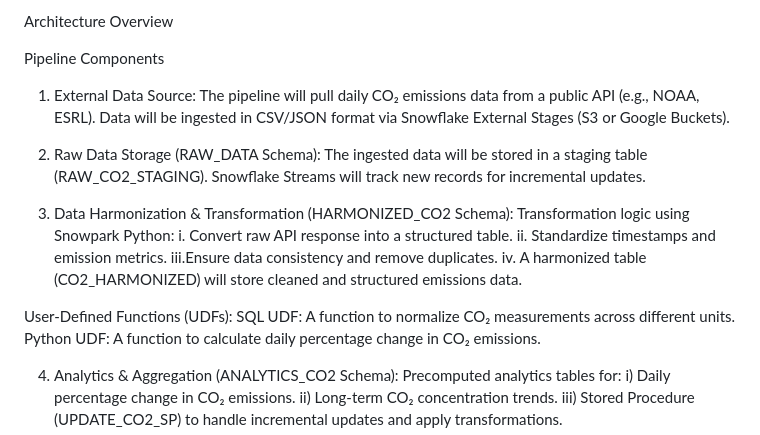
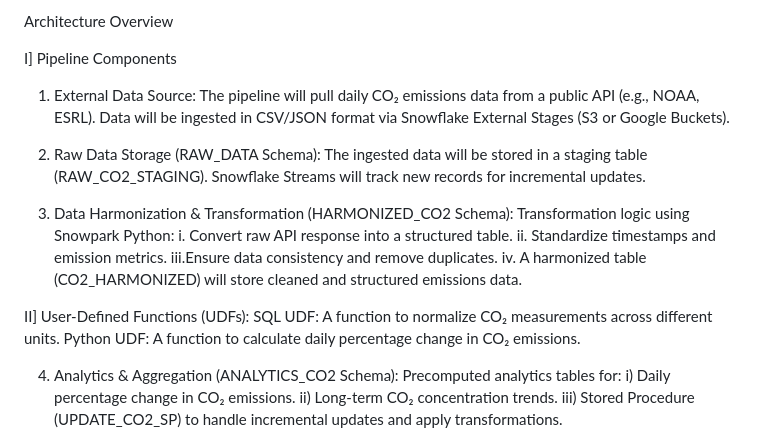
Before and after one commit to hishitathakkar/BigData_assignment3, a Markdown page: README.md, the part around the change. Drawn GitHub-style.

```diff
--- a/README.md
+++ b/README.md
@@ -16,7 +16,7 @@ By following this Quickstart:
 
 Architecture Overview
 
-Pipeline Components
+I] Pipeline Components
 
 1. External Data Source:
 The pipeline will pull daily CO₂ emissions data from a public API (e.g., NOAA, ESRL). Data will be ingested in CSV/JSON format via Snowflake External Stages (S3 or Google Buckets).
@@ -31,7 +31,7 @@ ii. Standardize timestamps and emission metrics.
 iii.Ensure data consistency and remove duplicates.
 iv. A harmonized table (CO2_HARMONIZED) will store cleaned and structured emissions data.
 
-User-Defined Functions (UDFs):
+II] User-Defined Functions (UDFs):
 SQL UDF: A function to normalize CO₂ measurements across different units.
 Python UDF: A function to calculate daily percentage change in CO₂ emissions.
 
```
